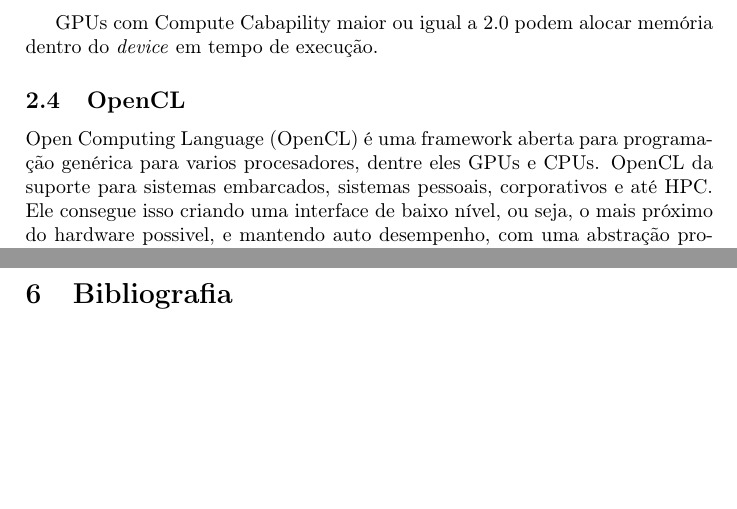
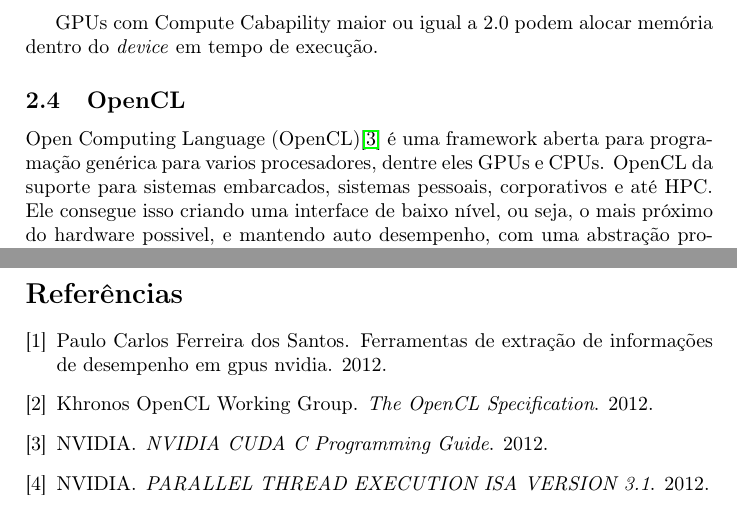
Before and after one commit to gorobaum/tcc, a LaTeX document (monografia/monografia.tex, which reads monografia/bib.bib, monografia/conc-e-tec.tex): two parts of pages 8 and 30 of 30, joined at a grey line, cut so that both start at the same text, the shorter picture padded with empty space. Compiled offline with pdfLaTeX.

Commit message:
referencias

```diff
--- /dev/null
+++ b/monografia/bib.bib
@@ -0,0 +1,24 @@
+@Book{cuda,
+ author    = "Khronos OpenCL Working Group",
+ title     = "The OpenCL Specification",
+ year      =  2012,
+}
+
+@Book{khronosopencl,
+ author    = "NVIDIA",
+ title     = "NVIDIA CUDA C Programming Guide",
+ year      =  2012,
+}
+
+@Book{ptx,
+ author    = "NVIDIA",
+ title     = "PARALLEL THREAD EXECUTION ISA VERSION 3.1",
+ year      =  2012,
+}
+
+@Article{paulo,
+	author = "Paulo Carlos Ferreira dos Santos",
+	title = "Ferramentas de Extração de	 Informações de Desempenho em GPUs NVIDIA",
+	year = 2012,
+	school = "Universidade São Paulo"
+}
--- a/monografia/conc-e-tec.tex
+++ b/monografia/conc-e-tec.tex
@@ -160,7 +160,8 @@
 GPUs com Compute Cabapility maior ou igual a 2.0 podem alocar memória dentro do \textit{device} em tempo de execução.
 
 \subsection{OpenCL}
-Open Computing Language (OpenCL) é uma framework aberta para programação genérica para varios procesadores, dentre eles GPUs e CPUs.
+Open Computing Language (OpenCL)\cite{khronosopencl} é uma framework aberta para programação genérica para varios procesadores,
+dentre eles GPUs e CPUs.
 OpenCL da suporte para sistemas embarcados, sistemas pessoais, corporativos e até HPC. Ele consegue isso criando uma interface
 de baixo nível, ou seja, o mais próximo do hardware possivel, e mantendo auto desempenho, com uma abstração protátil. O OpencL
 também é uma API para controle de aplicações paralelas em sistemas com processadores heterogéneos. O OpenCL consegue, numa mesma
```
Also changed, not shown: monografia/monografia.tex (+2 -1 lines), monografia/bibliografia.tex (line endings or trailing spaces), monografia/monografia.pdf, monografia/conc-e-tec.tex (6 more changed lines).
